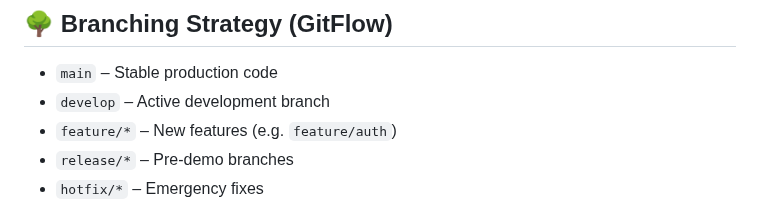
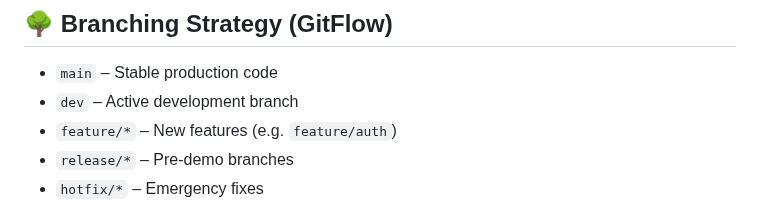
Before and after one commit to COS301-SE-2025/Prompt-Forge, a Markdown page: README.md, the part around the change. GitHub-like rendering.

```diff
--- a/README.md
+++ b/README.md
@@ -70,7 +70,7 @@ The first demo will showcase light implementations of at least three use cases.
 ## 🌳 Branching Strategy (GitFlow)
 
 - `main` – Stable production code
-- `develop` – Active development branch
+- `dev` – Active development branch
 - `feature/*` – New features (e.g. `feature/auth`)
 - `release/*` – Pre-demo branches
 - `hotfix/*` – Emergency fixes
```
